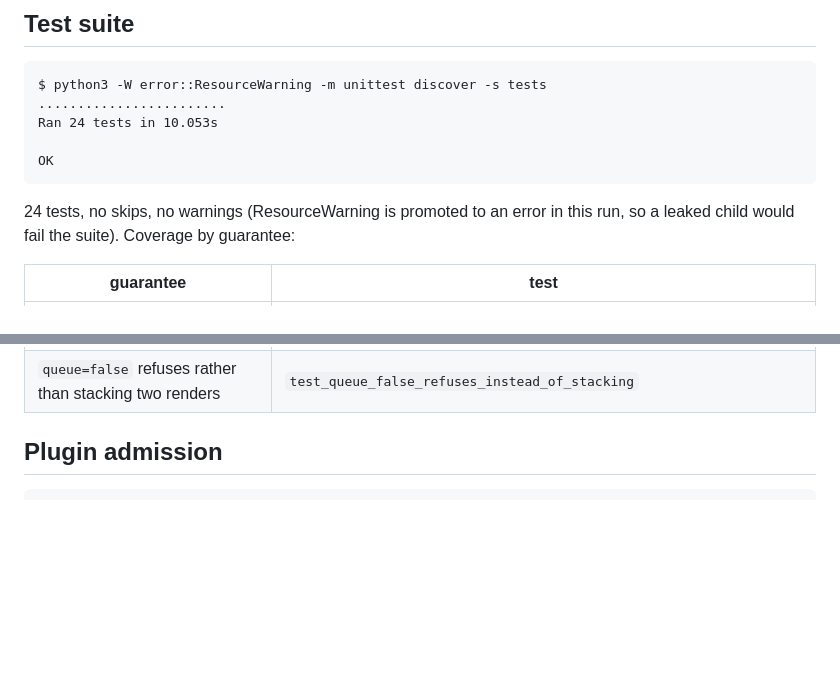
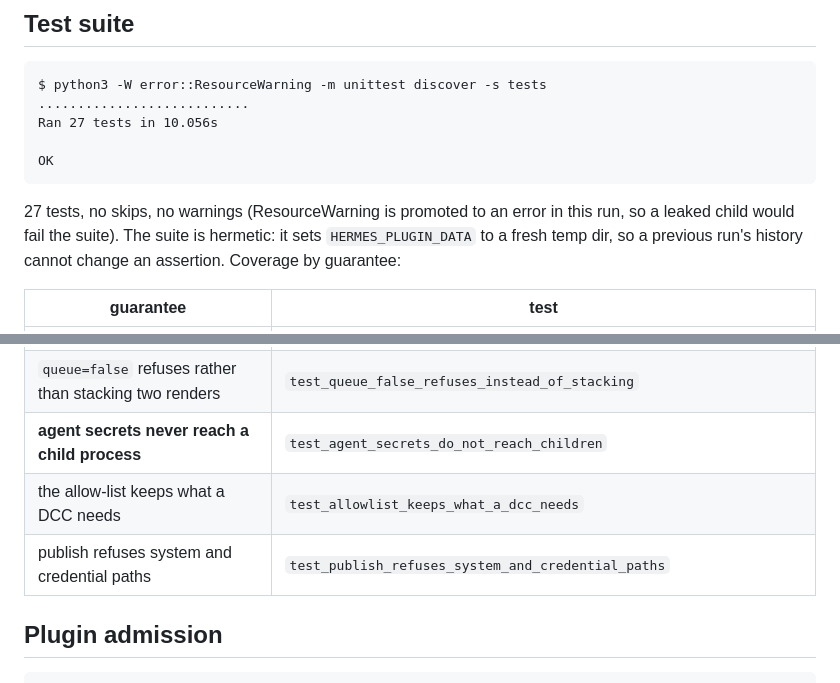
Before and after one commit to LangerSword/hermes-klieg, a Markdown page: VERIFICATION.md, 2 parts joined by grey strips. Rendered like a GitHub page; blank space fills up the shorter version.

````diff
--- a/VERIFICATION.md
+++ b/VERIFICATION.md
@@ -18,14 +18,15 @@ verified — including the parts that sound impressive.
 
 ```
 $ python3 -W error::ResourceWarning -m unittest discover -s tests
-........................
-Ran 24 tests in 10.053s
+...........................
+Ran 27 tests in 10.056s
 
 OK
 ```
 
-24 tests, no skips, no warnings (ResourceWarning is promoted to an error in this run, so a
-leaked child would fail the suite). Coverage by guarantee:
+27 tests, no skips, no warnings (ResourceWarning is promoted to an error in this run, so a
+leaked child would fail the suite). The suite is hermetic: it sets `HERMES_PLUGIN_DATA` to a
+fresh temp dir, so a previous run's history cannot change an assertion. Coverage by guarantee:
 
 | guarantee | test |
 |---|---|
@@ -51,6 +52,9 @@ leaked child would fail the suite). Coverage by guarantee:
 | plan rejects an unknown host | `test_plan_rejects_unknown_dcc` |
 | **a second render queues, then starts when the lock frees** | `test_render_queues_behind_holder_then_runs` |
 | `queue=false` refuses rather than stacking two renders | `test_queue_false_refuses_instead_of_stacking` |
+| **agent secrets never reach a child process** | `test_agent_secrets_do_not_reach_children` |
+| the allow-list keeps what a DCC needs | `test_allowlist_keeps_what_a_dcc_needs` |
+| publish refuses system and credential paths | `test_publish_refuses_system_and_credential_paths` |
 
 ## Plugin admission
 
````
Also changed, not shown: README.md (+21 -0 lines), docs/media/whiteboard.png (added), 4 other files.
